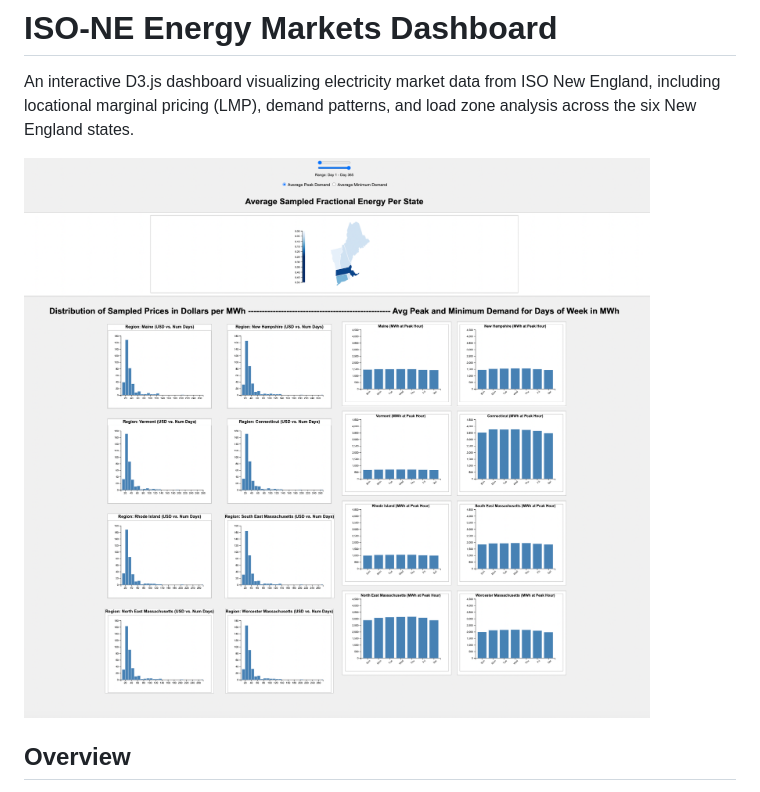
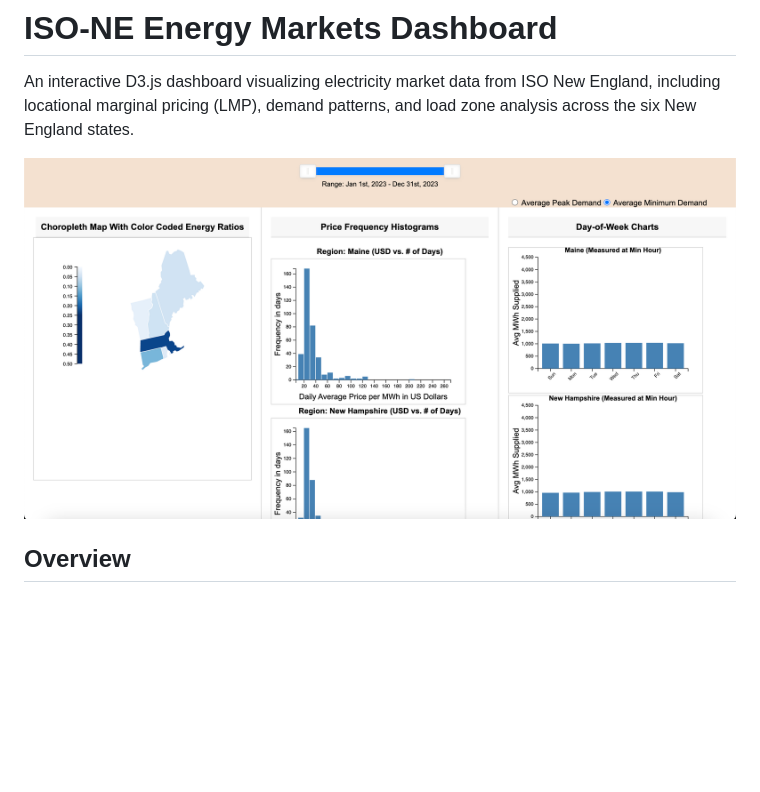
Before and after one commit to ZevPinker/EnergyMarketsDashboard, a Markdown page: README.md, the part around the change. Drawn GitHub-style; pictures changed too: clean-repo-2025/assets/dashboard-preview.png; blank space fills up the shorter version.

```diff
--- a/clean-repo-2025/README.md
+++ b/README.md
@@ -2,7 +2,7 @@
 
 An interactive D3.js dashboard visualizing electricity market data from ISO New England, including locational marginal pricing (LMP), demand patterns, and load zone analysis across the six New England states.
 
-![Dashboard Screenshot](assets/dashboard-preview.png)
+![Dashboard Screenshot](/clean-repo-2025/assets/dashboard-preview.png)
 
 ## Overview
 
```
